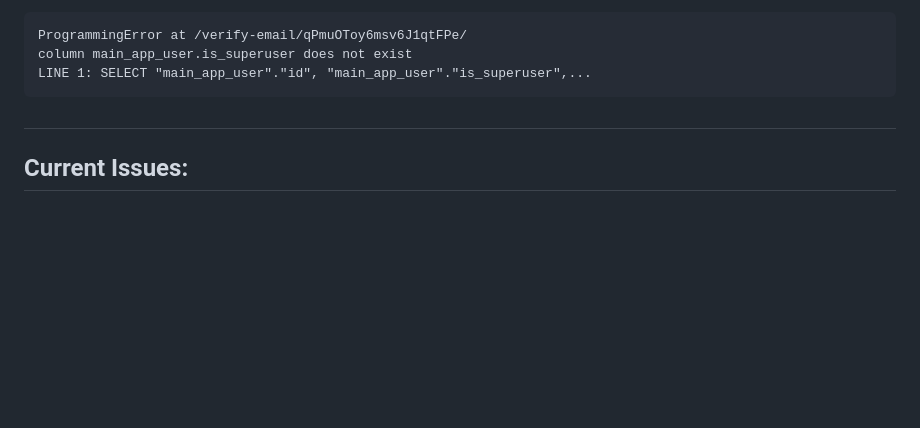
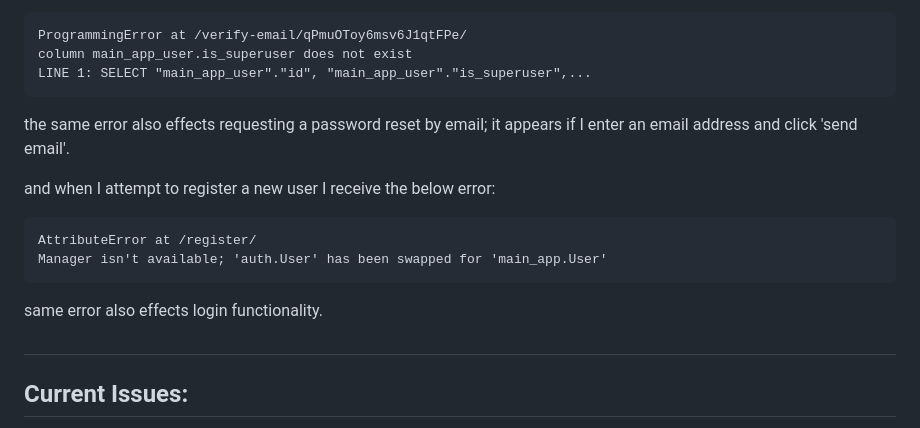
Before and after one commit to Emsley1d/3GT-ThreeGoodThings, a Markdown page: README.md, the part around the change. Drawn GitHub-style; blank space fills up the shorter version.

Commit message:
README updated with new error

```diff
--- a/README.md
+++ b/README.md
@@ -335,6 +335,20 @@ After running server I now get error:
     column main_app_user.is_superuser does not exist
     LINE 1: SELECT "main_app_user"."id", "main_app_user"."is_superuser",...
 
+<!-- ! issue is with line 135 of views.py -->
+
+the same error also effects requesting a password reset by email; it appears if I enter an email address and click 'send email'.
+
+
+and when I attempt to register a new user I receive the below error:
+
+    AttributeError at /register/
+    Manager isn't available; 'auth.User' has been swapped for 'main_app.User'
+
+<!-- ! issue is with line 72 of view.py -->
+
+same error also effects login functionality.
+
 
 
 
```
